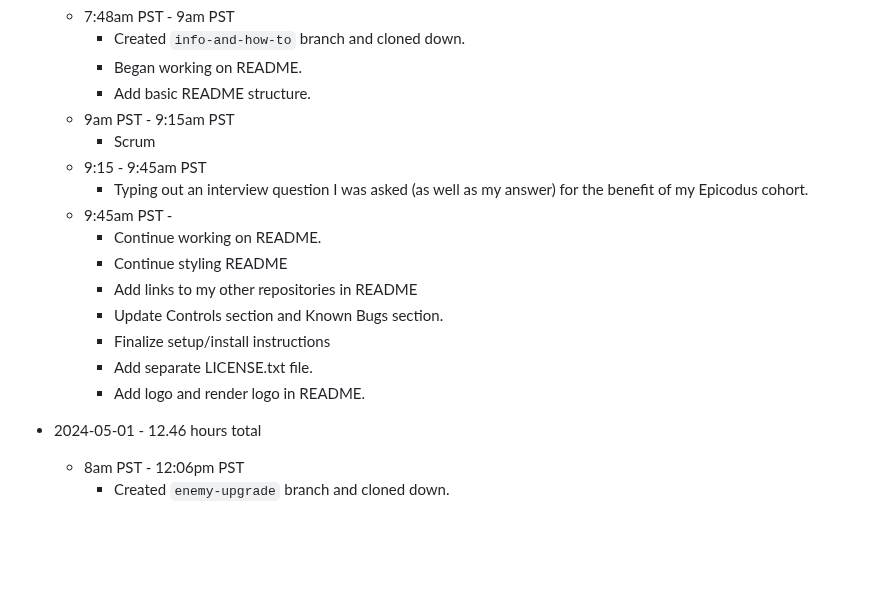
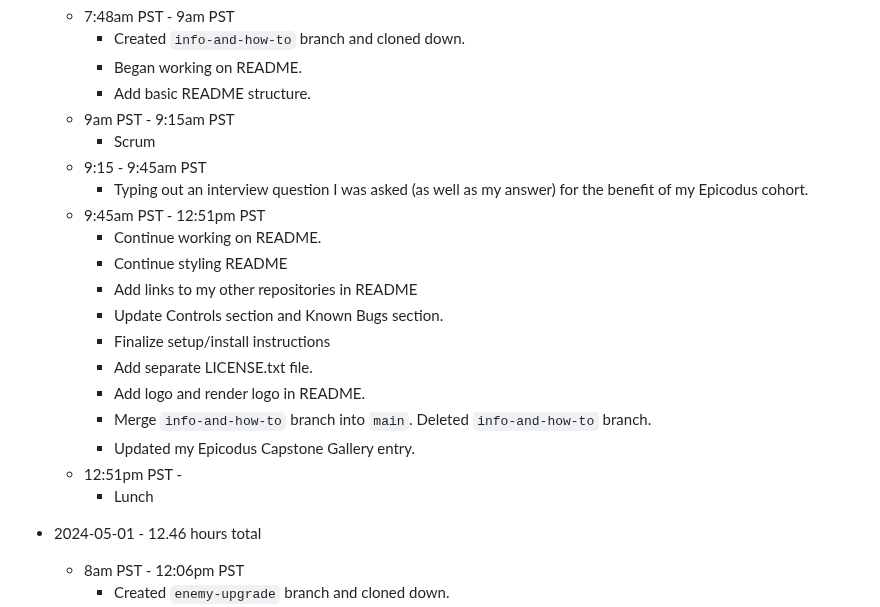
Before and after one commit to mejia-dev/epicodus-capstone-mvp, a Markdown page: Timetracker.md, the part around the change. Drawn GitHub-style; blank space fills up the shorter version.

Commit message:
Update Timetracker

```diff
--- a/Timetracker.md
+++ b/Timetracker.md
@@ -20,7 +20,7 @@
     * Scrum
   * 9:15 - 9:45am PST
     * Typing out an interview question I was asked (as well as my answer) for the benefit of my Epicodus cohort.
-  * 9:45am PST -
+  * 9:45am PST - 12:51pm PST
     * Continue working on README.
     * Continue styling README
     * Add links to my other repositories in README
@@ -28,6 +28,11 @@
     * Finalize setup/install instructions
     * Add separate LICENSE.txt file.
     * Add logo and render logo in README.
+    * Merge `info-and-how-to` branch into `main`. Deleted `info-and-how-to` branch.
+    * Updated my Epicodus Capstone Gallery entry.
+  * 12:51pm PST -
+    * Lunch
+
 
 
 * 2024-05-01 - 12.46 hours total
```
